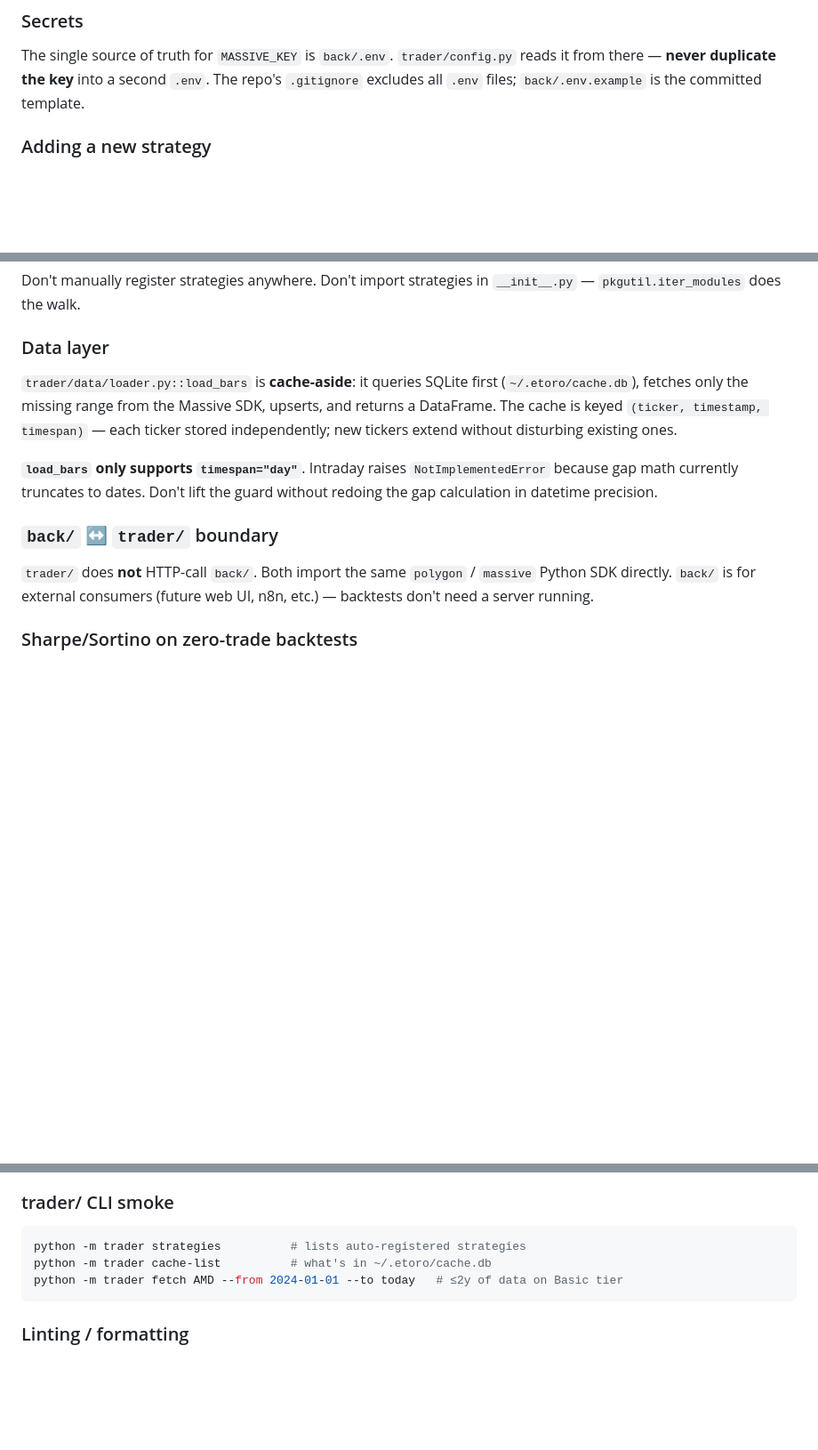
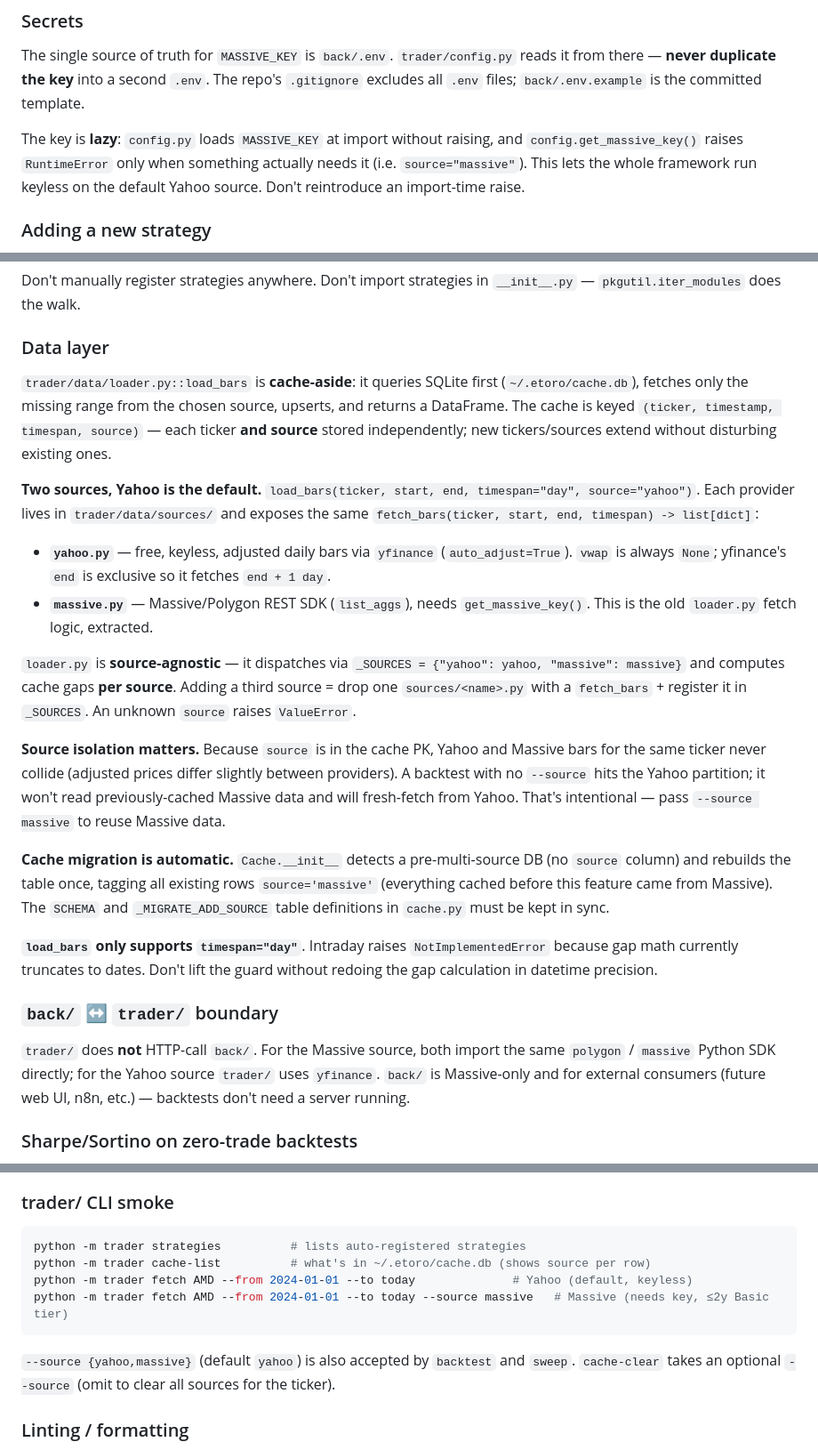
Before and after one commit to sdrakos/etoro, a Markdown page: CLAUDE.md, 3 parts joined by grey strips. Shown at 89% size. GitHub-like rendering; blank space fills up the shorter version.

Commit message:
docs(trader): document Yahoo data source in CLAUDE.md

````diff
--- a/CLAUDE.md
+++ b/CLAUDE.md
@@ -23,6 +23,8 @@ Phase status, layout, and end-user CLI examples live in `README.md` — don't du
 
 The single source of truth for `MASSIVE_KEY` is `back/.env`. `trader/config.py` reads it from there — **never duplicate the key** into a second `.env`. The repo's `.gitignore` excludes all `.env` files; `back/.env.example` is the committed template.
 
+The key is **lazy**: `config.py` loads `MASSIVE_KEY` at import without raising, and `config.get_massive_key()` raises `RuntimeError` only when something actually needs it (i.e. `source="massive"`). This lets the whole framework run keyless on the default Yahoo source. Don't reintroduce an import-time raise.
+
 ### Adding a new strategy
 
 1. Create `trader/strategies/<name>.py`
@@ -37,13 +39,24 @@ Don't manually register strategies anywhere. Don't import strategies in `__init_
 
 ### Data layer
 
-`trader/data/loader.py::load_bars` is **cache-aside**: it queries SQLite first (`~/.etoro/cache.db`), fetches only the missing range from the Massive SDK, upserts, and returns a DataFrame. The cache is keyed `(ticker, timestamp, timespan)` — each ticker stored independently; new tickers extend without disturbing existing ones.
+`trader/data/loader.py::load_bars` is **cache-aside**: it queries SQLite first (`~/.etoro/cache.db`), fetches only the missing range from the chosen source, upserts, and returns a DataFrame. The cache is keyed `(ticker, timestamp, timespan, source)` — each ticker **and source** stored independently; new tickers/sources extend without disturbing existing ones.
+
+**Two sources, Yahoo is the default.** `load_bars(ticker, start, end, timespan="day", source="yahoo")`. Each provider lives in `trader/data/sources/` and exposes the same `fetch_bars(ticker, start, end, timespan) -> list[dict]`:
+
+- **`yahoo.py`** — free, keyless, adjusted daily bars via `yfinance` (`auto_adjust=True`). `vwap` is always `None`; yfinance's `end` is exclusive so it fetches `end + 1 day`.
+- **`massive.py`** — Massive/Polygon REST SDK (`list_aggs`), needs `get_massive_key()`. This is the old `loader.py` fetch logic, extracted.
+
+`loader.py` is **source-agnostic** — it dispatches via `_SOURCES = {"yahoo": yahoo, "massive": massive}` and computes cache gaps **per source**. Adding a third source = drop one `sources/<name>.py` with a `fetch_bars` + register it in `_SOURCES`. An unknown `source` raises `ValueError`.
+
+**Source isolation matters.** Because `source` is in the cache PK, Yahoo and Massive bars for the same ticker never collide (adjusted prices differ slightly between providers). A backtest with no `--source` hits the Yahoo partition; it won't read previously-cached Massive data and will fresh-fetch from Yahoo. That's intentional — pass `--source massive` to reuse Massive data.
+
+**Cache migration is automatic.** `Cache.__init__` detects a pre-multi-source DB (no `source` column) and rebuilds the table once, tagging all existing rows `source='massive'` (everything cached before this feature came from Massive). The `SCHEMA` and `_MIGRATE_ADD_SOURCE` table definitions in `cache.py` must be kept in sync.
 
 **`load_bars` only supports `timespan="day"`**. Intraday raises `NotImplementedError` because gap math currently truncates to dates. Don't lift the guard without redoing the gap calculation in datetime precision.
 
 ### `back/` ↔ `trader/` boundary
 
-`trader/` does **not** HTTP-call `back/`. Both import the same `polygon` / `massive` Python SDK directly. `back/` is for external consumers (future web UI, n8n, etc.) — backtests don't need a server running.
+`trader/` does **not** HTTP-call `back/`. For the Massive source, both import the same `polygon` / `massive` Python SDK directly; for the Yahoo source `trader/` uses `yfinance`. `back/` is Massive-only and for external consumers (future web UI, n8n, etc.) — backtests don't need a server running.
 
 ### Sharpe/Sortino on zero-trade backtests
 
@@ -90,9 +103,12 @@ Tests are fully offline. Fixtures in `trader/tests/fixtures/*.csv` are UTC-ancho
 
 ```bash
 python -m trader strategies          # lists auto-registered strategies
-python -m trader cache-list          # what's in ~/.etoro/cache.db
-python -m trader fetch AMD --from 2024-01-01 --to today   # ≤2y of data on Basic tier
+python -m trader cache-list          # what's in ~/.etoro/cache.db (shows source per row)
+python -m trader fetch AMD --from 2024-01-01 --to today              # Yahoo (default, keyless)
+python -m trader fetch AMD --from 2024-01-01 --to today --source massive   # Massive (needs key, ≤2y Basic tier)
 ```
+
+`--source {yahoo,massive}` (default `yahoo`) is also accepted by `backtest` and `sweep`. `cache-clear` takes an optional `--source` (omit to clear all sources for the ticker).
 
 ### Linting / formatting
 
````
